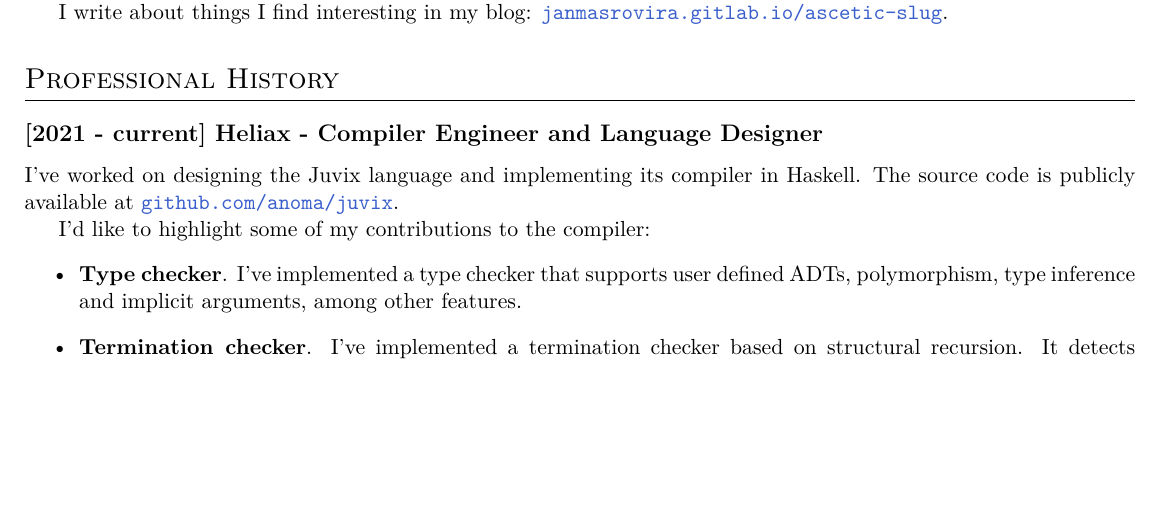
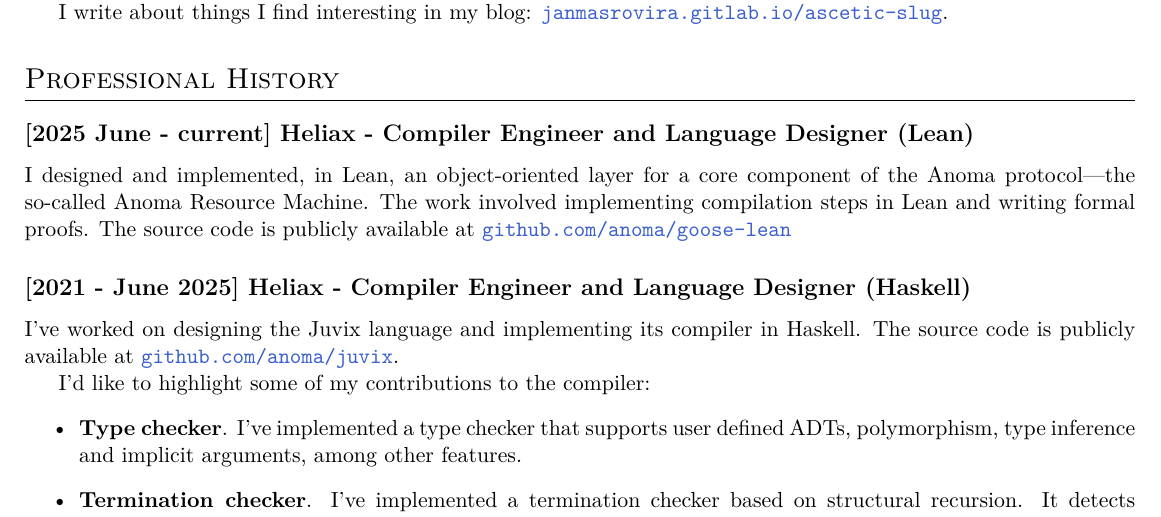
Before and after one commit to janmasrovira/cv, a LaTeX CV (cv.tex): part of page 1 of 3, cut so that both start at the same text, the shorter picture padded with empty space. Compiled offline with XeLaTeX.

Commit message:
add goose

```diff
--- a/cv.tex
+++ b/cv.tex
@@ -59,7 +59,10 @@
 
 \section{Professional History}
 
-\subsection*{[2021 - current] Heliax - Compiler Engineer and Language Designer}
+\subsection*{[2025 June - current] Heliax - Compiler Engineer and Language Designer (Lean)}
+I designed and implemented, in Lean, an object-oriented layer for a core component of the Anoma protocol—the so-called Anoma Resource Machine. The work involved implementing compilation steps in Lean and writing formal proofs. The source code is publicly available at \href{https://github.com/anoma/goose-lean}{\texttt{github.com/anoma/goose-lean}}
+
+\subsection*{[2021 - June 2025] Heliax - Compiler Engineer and Language Designer (Haskell)}
 I've worked on designing the Juvix language and implementing its compiler in Haskell.
 The source code is publicly available at \href{https://github.com/anoma/juvix}{\texttt{github.com/anoma/juvix}}.
 
```
